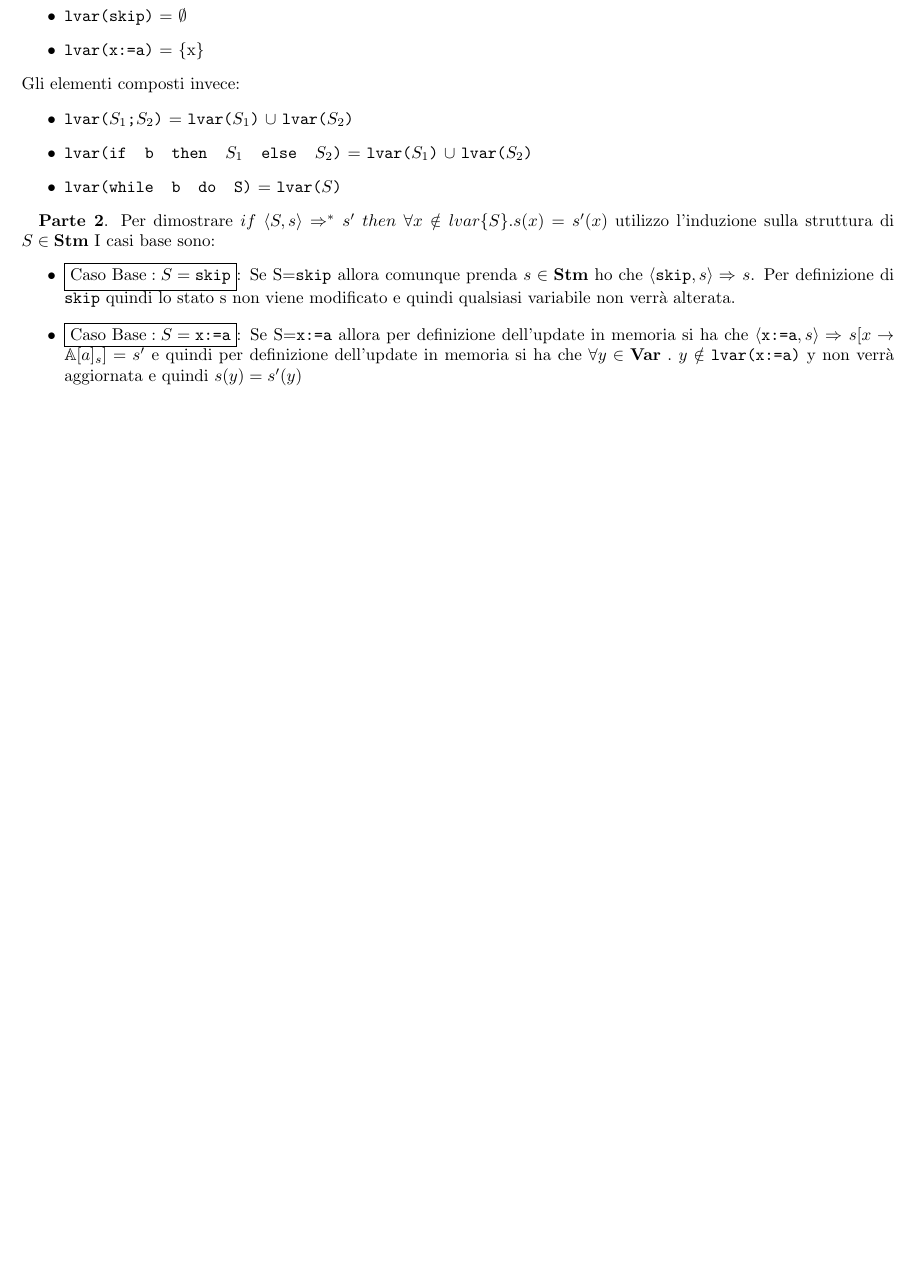
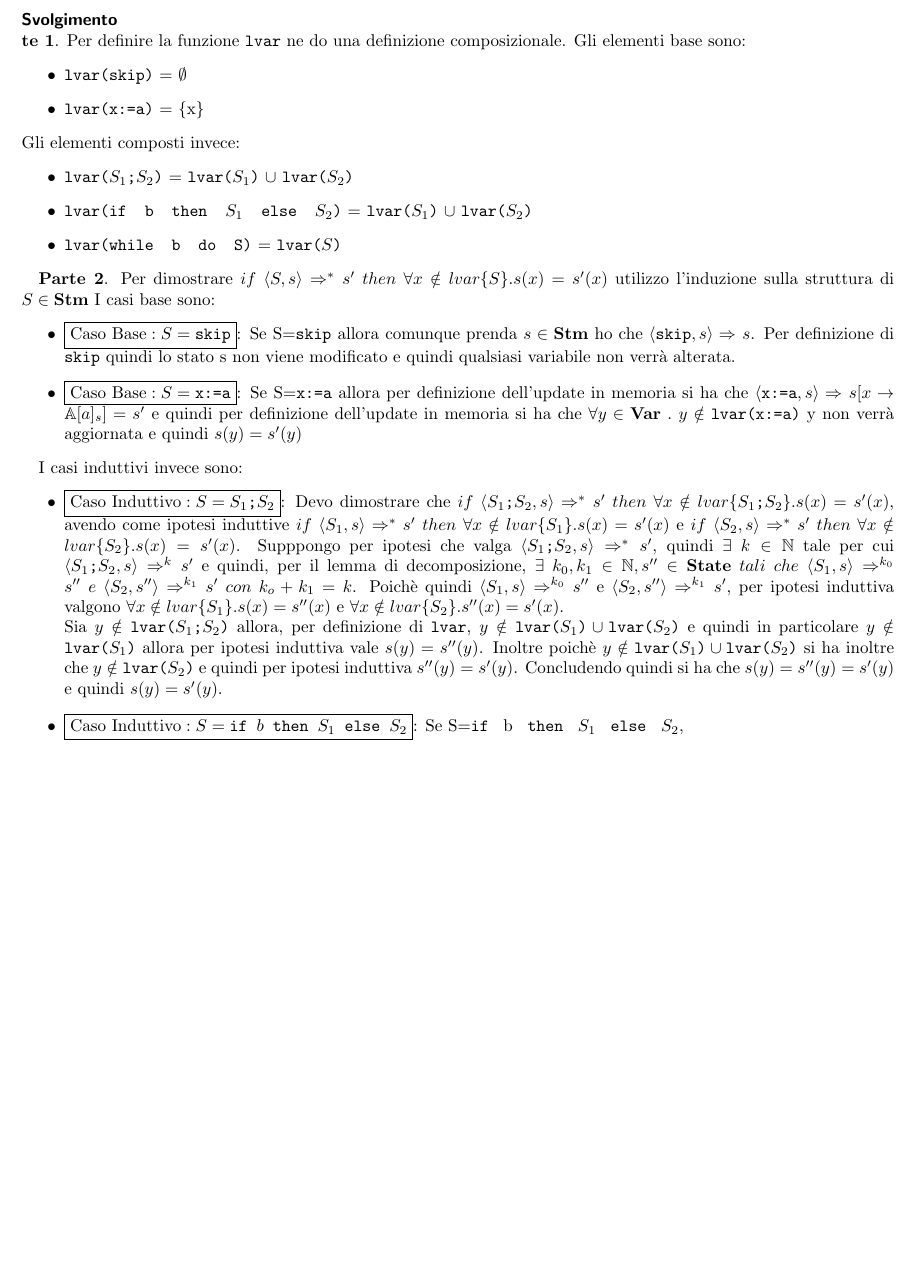
Before and after one commit to mzanella/vds1718-Homeworks, a LaTeX document (vds.tex, which reads exercises/ex2.tex): part of page 3 of 5, cut at the place of the change, the shorter picture padded with empty space. Compiled offline with pdfLaTeX.

Commit message:
Add inductive case ;

```diff
--- a/exercises/ex2.tex
+++ b/exercises/ex2.tex
@@ -1,5 +1,7 @@
 \newcommand{\lvar}[1]{\textrm{\normalfont{\texttt{lvar(#1)}}}}
 \newcommand{\exTwo}{$if~\confSs{S}{s}\Rar{*}s'~then~\forall{} x \notin lvar\{S\}.s(x)=s'(x)$}
+\newcommand{\exTwoM}[1]{$if~\confSs{#1}{s}\Rar{*}s'~then~\forall{} x \notin lvar\{#1\}.s(x)=s'(x)$}
+\newcommand{\exTwoMM}[3]{$if~\confSs{#1}{#2}\Rar{*}#3~then~\forall{} x \notin lvar\{#1\}.#2(x)=#3(x)$}
 
 \exercise{Esercizio 2}
 {
@@ -31,15 +34,44 @@ Gli elementi composti invece:
 	di $S\in\stm$
 	I casi base sono:
 	\begin{itemize}
-\item \casobase{S=\skipistr}: Se S=\skipistr{} allora comunque prenda $s\in\stm$
-ho che $\confSs{\skipistr}{s}\Rar{}s$. Per definizione di \skipistr{} quindi lo stato s non viene modificato e quindi qualsiasi variabile non verrà alterata.
+	\item \casobase{S=\skipistr}: Se S=\skipistr{} allora comunque prenda
+	$s\in\stm$ ho che $\confSs{\skipistr}{s}\Rar{}s$. Per definizione di
+	\skipistr{} quindi lo stato s non viene modificato e quindi qualsiasi
+	variabile non verrà alterata.
 
 	\item \casobase{S=\memupdate{x}{a}}: Se S=\memupdate{x}{a} allora per
 	definizione dell'update in memoria si ha che
-$\confSs{\memupdate{x}{a}}{s}\Rar{}s[x\rightarrow\mathbb{A}[a]_s]=s'$ e quindi
-per definizione dell'update in memoria si ha che
-$\forall{}y\in\var~.~y\notin\lvar{\memupdate{x}{a}}$ y non verrà aggiornata e
-quindi $s(y)=s'(y)$
+	$\confSs{\memupdate{x}{a}}{s}\Rar{}s[x\rightarrow\mathbb{A}[a]_s]=s'$ e
+	quindi per definizione dell'update in memoria si ha che
+	$\forall{}y\in\var~.~y\notin\lvar{\memupdate{x}{a}}$ y non verrà aggiornata
+	e quindi $s(y)=s'(y)$
+	\end{itemize}
+
+
+	I casi induttivi invece sono:
+	\begin{itemize}
+	\item \casoinduttivo{S=\concat{$S_1$}{$S_2$}}: Devo dimostrare che
+	\exTwoM{\concat{$S_1$}{$S_2$}}, avendo come ipotesi induttive
+	\exTwoM{S_1} e \exTwoM{S_2}. Supppongo per ipotesi che valga
+	$\confSs{\concat{$S_1$}{$S_2$}}{s}\Rar{*}s'$, quindi
+	$\exists{}~k\in\mathbb{N}$ tale per cui
+	$\confSs{\concat{$S_1$}{$S_2$}}{s}\Rar{k}s'$ e quindi, per il lemma di
+	decomposizione, $\exists{}~k_0, k_1\in\mathbb{N},s''\in\states~tali~che~
+	\confSs{S_1}{s}\Rar{k_0}s''~e~\confSs{S_2}{s''}\Rar{k_1}s'~con~k_o+k_1=k$.
+	Poichè quindi $\confSs{S_1}{s}\Rar{k_0}s''$ e
+	$\confSs{S_2}{s''}\Rar{k_1}s'$, per ipotesi induttiva valgono
+	$\forall{} x \notin lvar\{S_1\}.s(x)=s''(x)$ e
+	$\forall{} x \notin lvar\{S_2\}.s''(x)=s'(x)$. \\
+	Sia $y\notin\lvar{\concat{$S_1$}{$S_2$}}$ allora, per definizione di
+	\texttt{lvar}, $y\notin\lvar{$S_1$} \cup \lvar{$S_2$}$ e quindi in
+	particolare $y\notin\lvar{$S_1$}$ allora per ipotesi induttiva vale
+	$s(y)=s''(y)$. Inoltre poichè $y\notin\lvar{$S_1$} \cup \lvar{$S_2$}$ si ha
+	inoltre che $y\notin\lvar{$S_2$}$ e quindi per ipotesi induttiva
+	$s''(y)=s'(y)$. Concludendo quindi si ha che $s(y)=s''(y)=s'(y)$ e quindi
+	$s(y)=s'(y)$.
+
+	\item \casoinduttivo{S=\ifABC{b}{S_1}{S_2}}: Se
+	S=\ifABC{b}{$S_1$}{$S_2$},
 	\end{itemize}
 }
 
```
Also changed, not shown: exercises/ex2.tex (5 more changed lines). Lines whose indentation alone changed are shown as unchanged.
